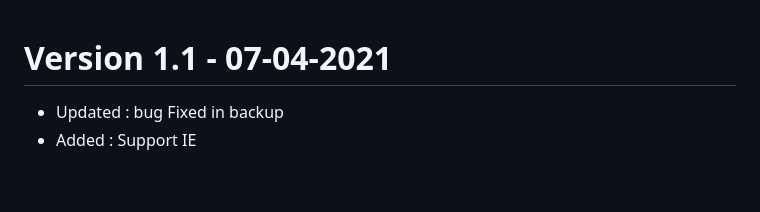
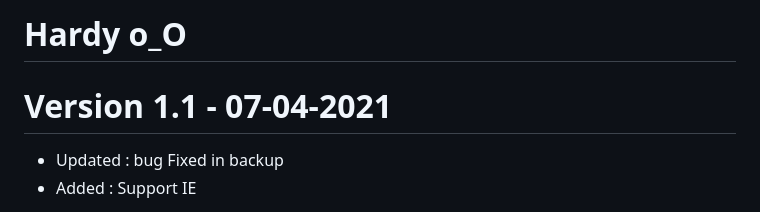
Before and after one commit to antraxsec/pos5, a Markdown page: README.md, the part around one of its changes. GitHub-like rendering; blank space fills up the shorter version.

Commit message:
hardy 0_o

```diff
--- a/README.md
+++ b/README.md
@@ -1,3 +1,5 @@
+# Hardy o_O
+
 # Version 1.1 - 07-04-2021
 
 -   Updated : bug Fixed in backup
```
Also changed, not shown: other parts of README.md (+151 -152 lines).
